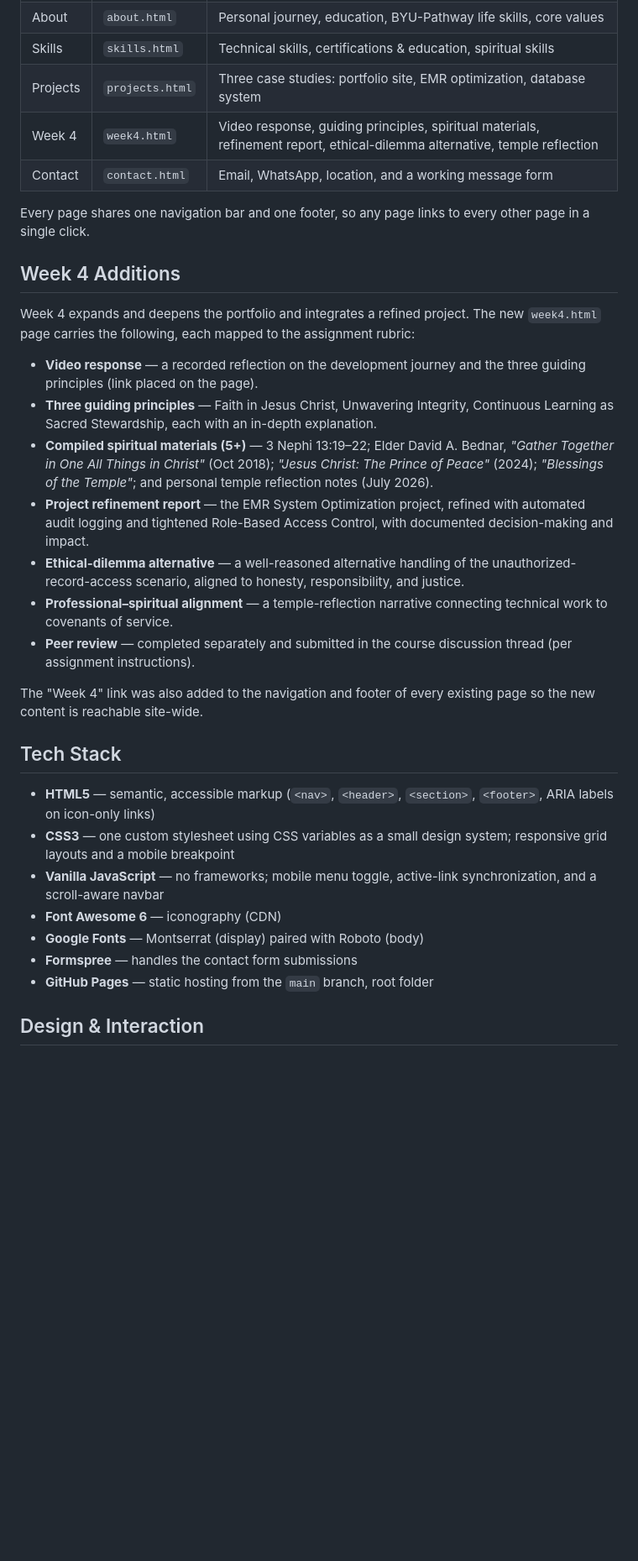
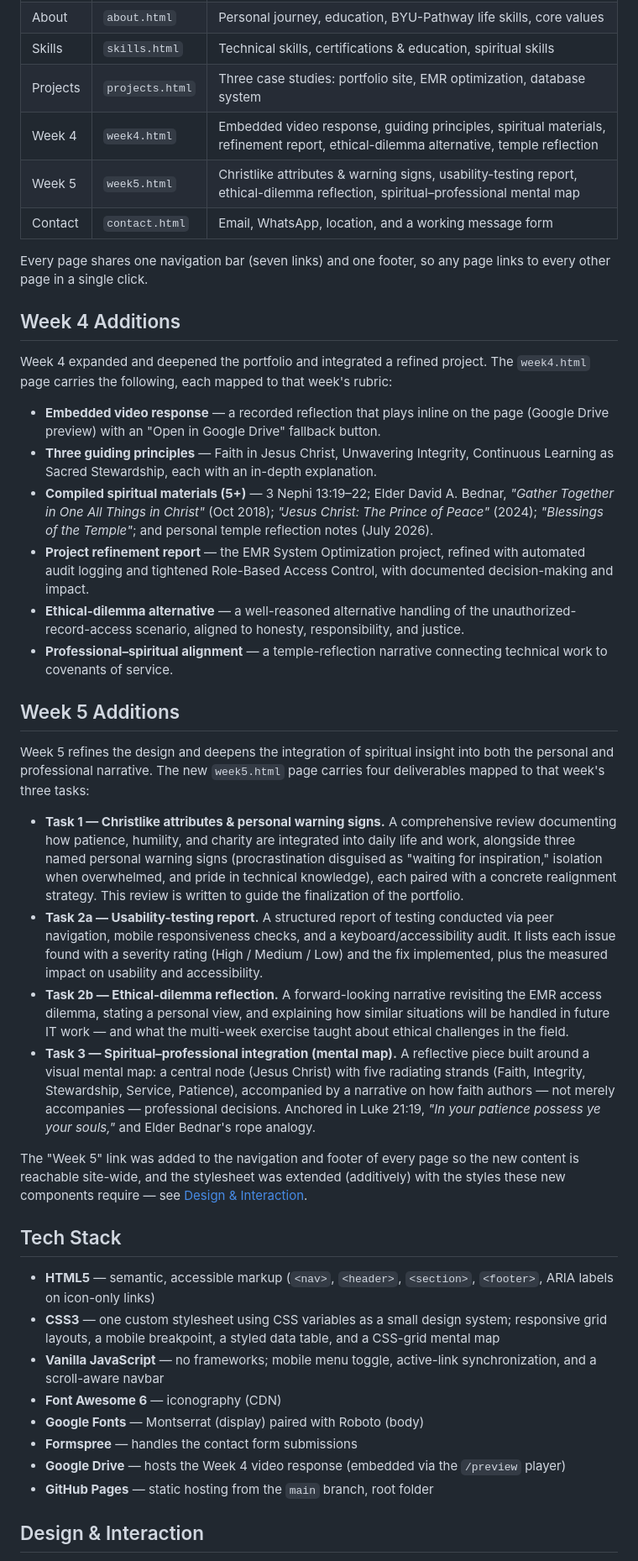
Before and after one commit to contehb/contehb.github.io, a Markdown page: README.md, the part around one of its changes. Shown at 84% size. GitHub-like rendering; blank space fills up the shorter version.

Commit message:
Update site with Week 5 content and references

```diff
--- a/README.md
+++ b/README.md
@@ -79,33 +82,43 @@ baimba-ui.github.io/          # local project folder
 | About | `about.html` | Personal journey, education, BYU-Pathway life skills, core values |
 | Skills | `skills.html` | Technical skills, certifications & education, spiritual skills |
 | Projects | `projects.html` | Three case studies: portfolio site, EMR optimization, database system |
-| Week 4 | `week4.html` | Video response, guiding principles, spiritual materials, refinement report, ethical-dilemma alternative, temple reflection |
+| Week 4 | `week4.html` | Embedded video response, guiding principles, spiritual materials, refinement report, ethical-dilemma alternative, temple reflection |
+| Week 5 | `week5.html` | Christlike attributes & warning signs, usability-testing report, ethical-dilemma reflection, spiritual–professional mental map |
 | Contact | `contact.html` | Email, WhatsApp, location, and a working message form |
 
-Every page shares one navigation bar and one footer, so any page links to every other page in a single click.
+Every page shares one navigation bar (seven links) and one footer, so any page links to every other page in a single click.
 
 ## Week 4 Additions
 
-Week 4 expands and deepens the portfolio and integrates a refined project. The new `week4.html` page carries the following, each mapped to the assignment rubric:
+Week 4 expanded and deepened the portfolio and integrated a refined project. The `week4.html` page carries the following, each mapped to that week's rubric:
 
-- **Video response** — a recorded reflection on the development journey and the three guiding principles (link placed on the page).
+- **Embedded video response** — a recorded reflection that plays inline on the page (Google Drive preview) with an "Open in Google Drive" fallback button.
 - **Three guiding principles** — Faith in Jesus Christ, Unwavering Integrity, Continuous Learning as Sacred Stewardship, each with an in-depth explanation.
 - **Compiled spiritual materials (5+)** — 3 Nephi 13:19–22; Elder David A. Bednar, *"Gather Together in One All Things in Christ"* (Oct 2018); *"Jesus Christ: The Prince of Peace"* (2024); *"Blessings of the Temple"*; and personal temple reflection notes (July 2026).
 - **Project refinement report** — the EMR System Optimization project, refined with automated audit logging and tightened Role-Based Access Control, with documented decision-making and impact.
 - **Ethical-dilemma alternative** — a well-reasoned alternative handling of the unauthorized-record-access scenario, aligned to honesty, responsibility, and justice.
 - **Professional–spiritual alignment** — a temple-reflection narrative connecting technical work to covenants of service.
-- **Peer review** — completed separately and submitted in the course discussion thread (per assignment instructions).
 
-The "Week 4" link was also added to the navigation and footer of every existing page so the new content is reachable site-wide.
+## Week 5 Additions
+
+Week 5 refines the design and deepens the integration of spiritual insight into both the personal and professional narrative. The new `week5.html` page carries four deliverables mapped to that week's three tasks:
+
+- **Task 1 — Christlike attributes & personal warning signs.** A comprehensive review documenting how patience, humility, and charity are integrated into daily life and work, alongside three named personal warning signs (procrastination disguised as "waiting for inspiration," isolation when overwhelmed, and pride in technical knowledge), each paired with a concrete realignment strategy. This review is written to guide the finalization of the portfolio.
+- **Task 2a — Usability-testing report.** A structured report of testing conducted via peer navigation, mobile responsiveness checks, and a keyboard/accessibility audit. It lists each issue found with a severity rating (High / Medium / Low) and the fix implemented, plus the measured impact on usability and accessibility.
+- **Task 2b — Ethical-dilemma reflection.** A forward-looking narrative revisiting the EMR access dilemma, stating a personal view, and explaining how similar situations will be handled in future IT work — and what the multi-week exercise taught about ethical challenges in the field.
+- **Task 3 — Spiritual–professional integration (mental map).** A reflective piece built around a visual mental map: a central node (Jesus Christ) with five radiating strands (Faith, Integrity, Stewardship, Service, Patience), accompanied by a narrative on how faith authors — not merely accompanies — professional decisions. Anchored in Luke 21:19, *"In your patience possess ye your souls,"* and Elder Bednar's rope analogy.
+
+The "Week 5" link was added to the navigation and footer of every page so the new content is reachable site-wide, and the stylesheet was extended (additively) with the styles these new components require — see [Design & Interaction](#design--interaction).
 
 ## Tech Stack
 
 - **HTML5** — semantic, accessible markup (`<nav>`, `<header>`, `<section>`, `<footer>`, ARIA labels on icon-only links)
-- **CSS3** — one custom stylesheet using CSS variables as a small design system; responsive grid layouts and a mobile breakpoint
+- **CSS3** — one custom stylesheet using CSS variables as a small design system; responsive grid layouts, a mobile breakpoint, a styled data table, and a CSS-grid mental map
 - **Vanilla JavaScript** — no frameworks; mobile menu toggle, active-link synchronization, and a scroll-aware navbar
 - **Font Awesome 6** — iconography (CDN)
 - **Google Fonts** — Montserrat (display) paired with Roboto (body)
 - **Formspree** — handles the contact form submissions
+- **Google Drive** — hosts the Week 4 video response (embedded via the `/preview` player)
 - **GitHub Pages** — static hosting from the `main` branch, root folder
 
 ## Design & Interaction
```
Also changed, not shown: other parts of README.md (+15 -10 lines).
